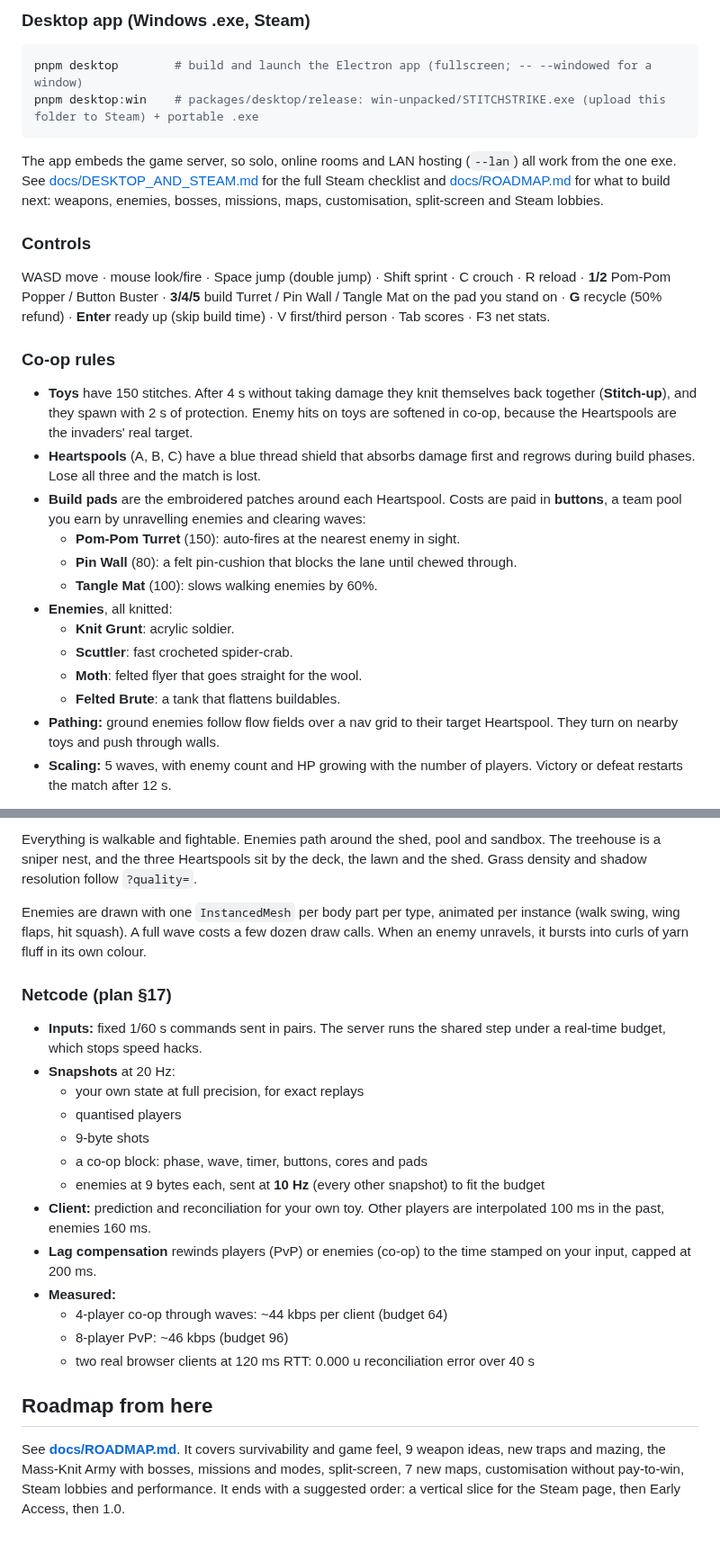
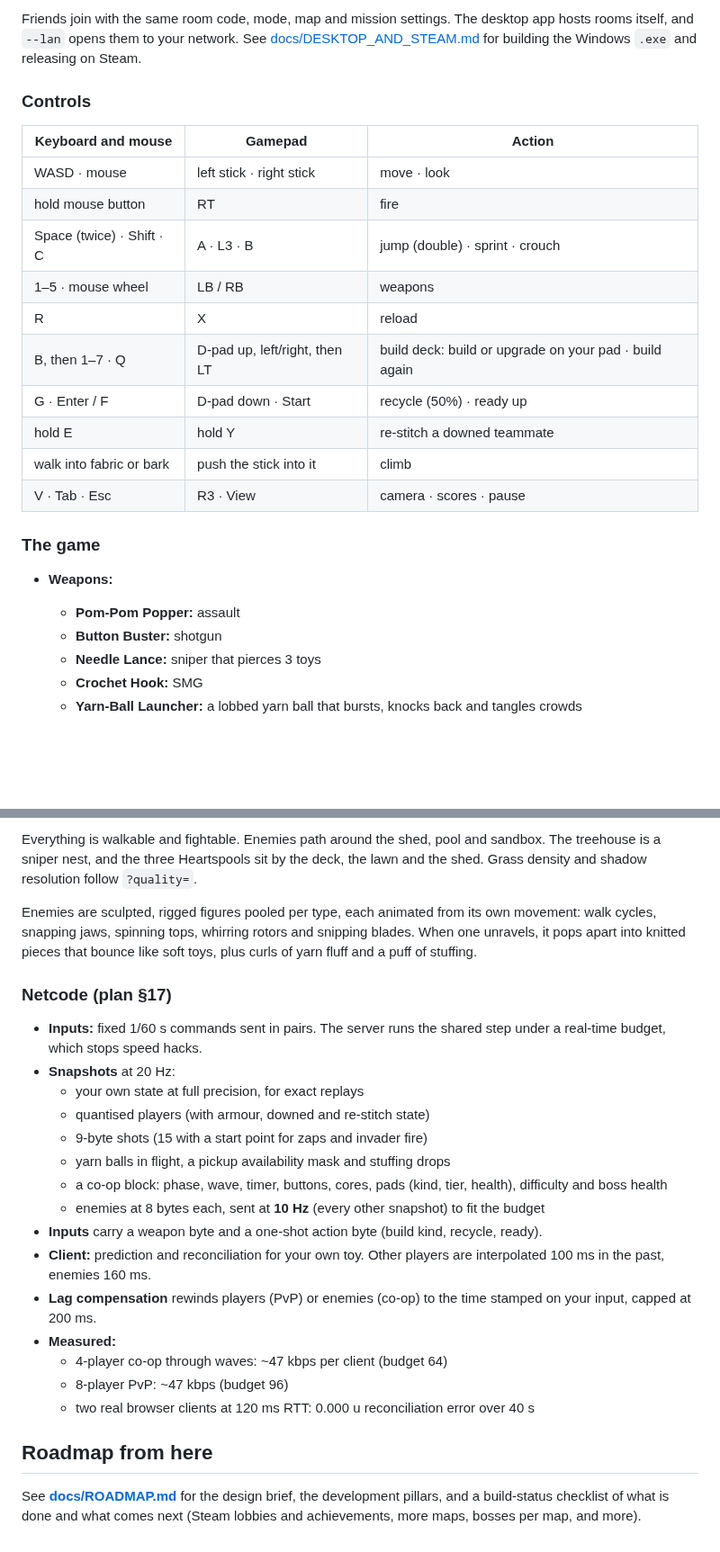
Before and after one commit to LasaKaru/STITCHSTRIKE, a Markdown page: README.md, 2 parts joined by grey strips. Shown at 90% size. Drawn GitHub-style; blank space fills up the shorter version.

````diff
--- a/README.md
+++ b/README.md
@@ -39,30 +48,27 @@ Add `&map=garden` or `&map=bedroom` to any arena link (default: bedroom). Friend
 
-### Desktop app (Windows .exe, Steam)
-
-```bash
-pnpm desktop        # build and launch the Electron app (fullscreen; -- --windowed for a window)
-pnpm desktop:win    # packages/desktop/release: win-unpacked/STITCHSTRIKE.exe (upload this folder to Steam) + portable .exe
-```
-
-The app embeds the game server, so solo, online rooms and LAN hosting (`--lan`) all work from the one exe. See [docs/DESKTOP_AND_STEAM.md](docs/DESKTOP_AND_STEAM.md) for the full Steam checklist and [docs/ROADMAP.md](docs/ROADMAP.md) for what to build next: weapons, enemies, bosses, missions, maps, customisation, split-screen and Steam lobbies.
+Friends join with the same room code, mode, map and mission settings. The desktop app hosts rooms itself, and `--lan` opens them to your network. See [docs/DESKTOP_AND_STEAM.md](docs/DESKTOP_AND_STEAM.md) for building the Windows `.exe` and releasing on Steam.
 
 ### Controls
 
-WASD move · mouse look/fire · Space jump (double jump) · Shift sprint · C crouch · R reload · **1/2** Pom-Pom Popper / Button Buster · **3/4/5** build Turret / Pin Wall / Tangle Mat on the pad you stand on · **G** recycle (50% refund) · **Enter** ready up (skip build time) · V first/third person · Tab scores · F3 net stats.
+| Keyboard and mouse | Gamepad | Action |
+|---|---|---|
+| WASD · mouse | left stick · right stick | move · look |
+| hold mouse button | RT | fire |
+| Space (twice) · Shift · C | A · L3 · B | jump (double) · sprint · crouch |
+| 1–5 · mouse wheel | LB / RB | weapons |
+| R | X | reload |
+| B, then 1–7 · Q | D-pad up, left/right, then LT | build deck: build or upgrade on your pad · build again |
+| G · Enter / F | D-pad down · Start | recycle (50%) · ready up |
+| hold E | hold Y | re-stitch a downed teammate |
+| walk into fabric or bark | push the stick into it | climb |
+| V · Tab · Esc | R3 · View | camera · scores · pause |
 
-### Co-op rules
+### The game
 
-- **Toys** have 150 stitches. After 4 s without taking damage they knit themselves back together (**Stitch-up**), and they spawn with 2 s of protection. Enemy hits on toys are softened in co-op, because the Heartspools are the invaders' real target.
-- **Heartspools** (A, B, C) have a blue thread shield that absorbs damage first and regrows during build phases. Lose all three and the match is lost.
-- **Build pads** are the embroidered patches around each Heartspool. Costs are paid in **buttons**, a team pool you earn by unravelling enemies and clearing waves:
-  - **Pom-Pom Turret** (150): auto-fires at the nearest enemy in sight.
-  - **Pin Wall** (80): a felt pin-cushion that blocks the lane until chewed through.
-  - **Tangle Mat** (100): slows walking enemies by 60%.
-- **Enemies**, all knitted:
-  - **Knit Grunt**: acrylic soldier.
-  - **Scuttler**: fast crocheted spider-crab.
-  - **Moth**: felted flyer that goes straight for the wool.
-  - **Felted Brute**: a tank that flattens buildables.
-- **Pathing:** ground enemies follow flow fields over a nav grid to their target Heartspool. They turn on nearby toys and push through walls.
-- **Scaling:** 5 waves, with enemy count and HP growing with the number of players. Victory or defeat restarts the match after 12 s.
+- **Weapons:**
+  - **Pom-Pom Popper:** assault
+  - **Button Buster:** shotgun
+  - **Needle Lance:** sniper that pierces 3 toys
+  - **Crochet Hook:** SMG
+  - **Yarn-Ball Launcher:** a lobbed yarn ball that bursts, knocks back and tangles crowds
 
@@ -162,24 +211,26 @@ The second map (`shared/src/garden.ts` for collision and co-op layout, `client/s
 
 Everything is walkable and fightable. Enemies path around the shed, pool and sandbox. The treehouse is a sniper nest, and the three Heartspools sit by the deck, the lawn and the shed. Grass density and shadow resolution follow `?quality=`.
 
-Enemies are drawn with one `InstancedMesh` per body part per type, animated per instance (walk swing, wing flaps, hit squash). A full wave costs a few dozen draw calls. When an enemy unravels, it bursts into curls of yarn fluff in its own colour.
+Enemies are sculpted, rigged figures pooled per type, each animated from its own movement: walk cycles, snapping jaws, spinning tops, whirring rotors and snipping blades. When one unravels, it pops apart into knitted pieces that bounce like soft toys, plus curls of yarn fluff and a puff of stuffing.
 
 ### Netcode (plan §17)
 
 - **Inputs:** fixed 1/60 s commands sent in pairs. The server runs the shared step under a real-time budget, which stops speed hacks.
 - **Snapshots** at 20 Hz:
   - your own state at full precision, for exact replays
-  - quantised players
-  - 9-byte shots
-  - a co-op block: phase, wave, timer, buttons, cores and pads
-  - enemies at 9 bytes each, sent at **10 Hz** (every other snapshot) to fit the budget
+  - quantised players (with armour, downed and re-stitch state)
+  - 9-byte shots (15 with a start point for zaps and invader fire)
+  - yarn balls in flight, a pickup availability mask and stuffing drops
+  - a co-op block: phase, wave, timer, buttons, cores, pads (kind, tier, health), difficulty and boss health
+  - enemies at 8 bytes each, sent at **10 Hz** (every other snapshot) to fit the budget
+- **Inputs** carry a weapon byte and a one-shot action byte (build kind, recycle, ready).
 - **Client:** prediction and reconciliation for your own toy. Other players are interpolated 100 ms in the past, enemies 160 ms.
 - **Lag compensation** rewinds players (PvP) or enemies (co-op) to the time stamped on your input, capped at 200 ms.
 - **Measured:**
-  - 4-player co-op through waves: ~44 kbps per client (budget 64)
-  - 8-player PvP: ~46 kbps (budget 96)
+  - 4-player co-op through waves: ~47 kbps per client (budget 64)
+  - 8-player PvP: ~47 kbps (budget 96)
   - two real browser clients at 120 ms RTT: 0.000 u reconciliation error over 40 s
 
 ## Roadmap from here
 
-See **[docs/ROADMAP.md](docs/ROADMAP.md)**. It covers survivability and game feel, 9 weapon ideas, new traps and mazing, the Mass-Knit Army with bosses, missions and modes, split-screen, 7 new maps, customisation without pay-to-win, Steam lobbies and performance. It ends with a suggested order: a vertical slice for the Steam page, then Early Access, then 1.0.
+See **[docs/ROADMAP.md](docs/ROADMAP.md)** for the design brief, the development pillars, and a build-status checklist of what is done and what comes next (Steam lobbies and achievements, more maps, bosses per map, and more).
````
Also changed, not shown: other parts of README.md (+78 -26 lines), docs/ROADMAP.md (+49 -1 lines), docs/screenshots/army.jpg (added), docs/screenshots/customise.jpg (added), docs/screenshots/garage-combat.jpg (added), docs/screenshots/progress.jpg (added), docs/screenshots/split-screen.jpg (added), 6 other files.
